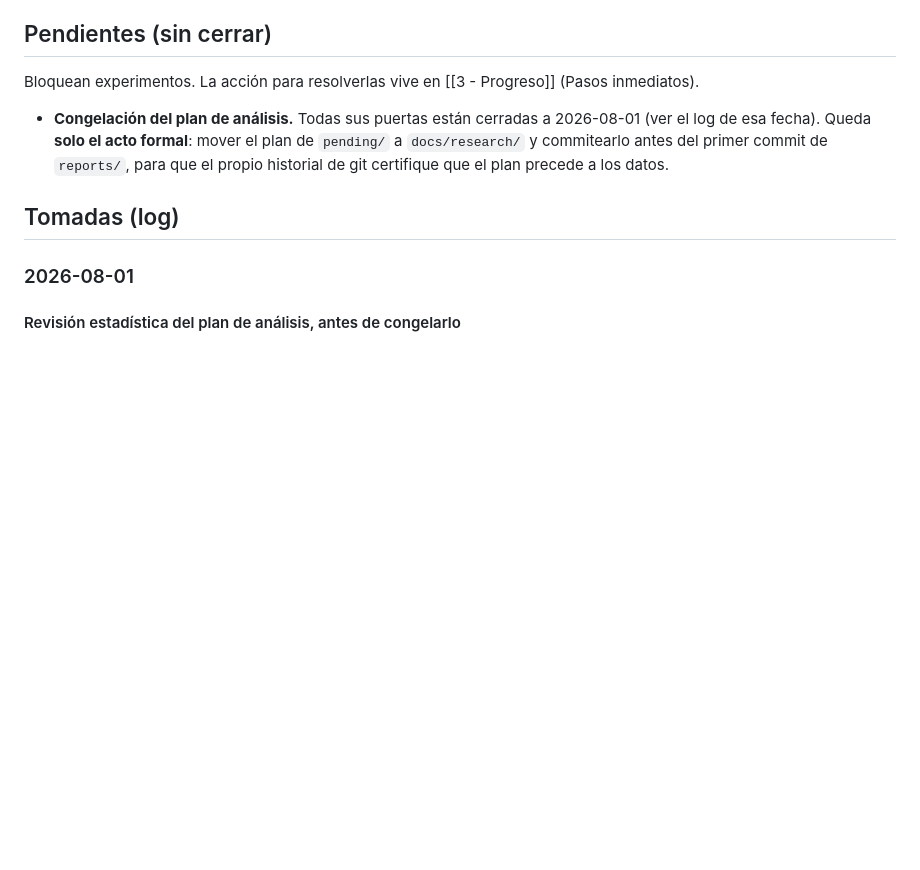
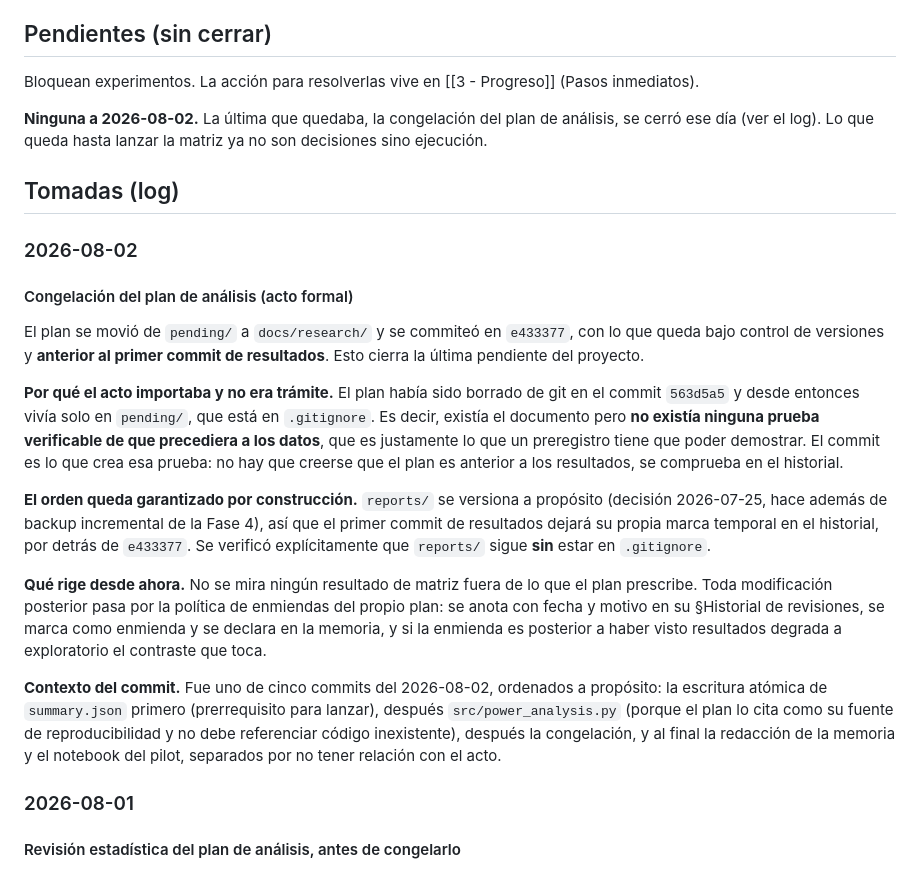
Before and after one commit to LaiqianDS/gradient-alignment, a Markdown page: docs/research/2 - Decisiones.md, the part around the change. Drawn GitHub-style; blank space fills up the shorter version.

Commit message:
docs(research): record the analysis plan freeze in the decision log
The freeze happened on 2026-08-02 in e433377, but both status documents
still claimed the formal act was pending. Two stale lines fixed:

- `2 - Decisiones.md` listed the freeze under "Pendientes (sin cerrar)".
  That section is now empty and says so; the freeze moves down to the log
  as a dated 2026-08-02 entry, following this file's own rule that a
  closed pendiente drops into the log.
- `3 - Progreso.md` had the act as an unchecked box.

The new log entry records why the act mattered rather than just that it
happened: the plan had been deleted from git in 563d5a5 and lived only
in the gitignored `pending/`, so no verifiable record existed that it
preceded the data. It also notes that `reports/` is deliberately NOT
gitignored, so the plan-before-results ordering is guaranteed by
construction, and restates what the amendments policy now forbids.

A status document that contradicts the git history is exactly the kind
of discrepancy that undermines a preregistration argument.

```diff
--- a/docs/research/2 - Decisiones.md
+++ b/docs/research/2 - Decisiones.md
@@ -8,9 +8,23 @@ El *qué decidimos y por qué* vive aquí; el *estado resultante del diseño*, e
 
 Bloquean experimentos. La acción para resolverlas vive en [[3 - Progreso]] (Pasos inmediatos).
 
-- **Congelación del plan de análisis.** Todas sus puertas están cerradas a 2026-08-01 (ver el log de esa fecha). Queda **solo el acto formal**: mover el plan de `pending/` a `docs/research/` y commitearlo antes del primer commit de `reports/`, para que el propio historial de git certifique que el plan precede a los datos.
+**Ninguna a 2026-08-02.** La última que quedaba, la congelación del plan de análisis, se cerró ese día (ver el log). Lo que queda hasta lanzar la matriz ya no son decisiones sino ejecución.
 
 ## Tomadas (log)
+
+### 2026-08-02
+
+#### Congelación del plan de análisis (acto formal)
+
+El plan se movió de `pending/` a `docs/research/` y se commiteó en `e433377`, con lo que queda bajo control de versiones y **anterior al primer commit de resultados**. Esto cierra la última pendiente del proyecto.
+
+**Por qué el acto importaba y no era trámite.** El plan había sido borrado de git en el commit `563d5a5` y desde entonces vivía solo en `pending/`, que está en `.gitignore`. Es decir, existía el documento pero **no existía ninguna prueba verificable de que precediera a los datos**, que es justamente lo que un preregistro tiene que poder demostrar. El commit es lo que crea esa prueba: no hay que creerse que el plan es anterior a los resultados, se comprueba en el historial.
+
+**El orden queda garantizado por construcción.** `reports/` se versiona a propósito (decisión 2026-07-25, hace además de backup incremental de la Fase 4), así que el primer commit de resultados dejará su propia marca temporal en el historial, por detrás de `e433377`. Se verificó explícitamente que `reports/` sigue **sin** estar en `.gitignore`.
+
+**Qué rige desde ahora.** No se mira ningún resultado de matriz fuera de lo que el plan prescribe. Toda modificación posterior pasa por la política de enmiendas del propio plan: se anota con fecha y motivo en su §Historial de revisiones, se marca como enmienda y se declara en la memoria, y si la enmienda es posterior a haber visto resultados degrada a exploratorio el contraste que toca.
+
+**Contexto del commit.** Fue uno de cinco commits del 2026-08-02, ordenados a propósito: la escritura atómica de `summary.json` primero (prerrequisito para lanzar), después `src/power_analysis.py` (porque el plan lo cita como su fuente de reproducibilidad y no debe referenciar código inexistente), después la congelación, y al final la redacción de la memoria y el notebook del pilot, separados por no tener relación con el acto.
 
 ### 2026-08-01
 
```
Also changed, not shown: docs/research/3 - Progreso.md (+1 -1 lines).
